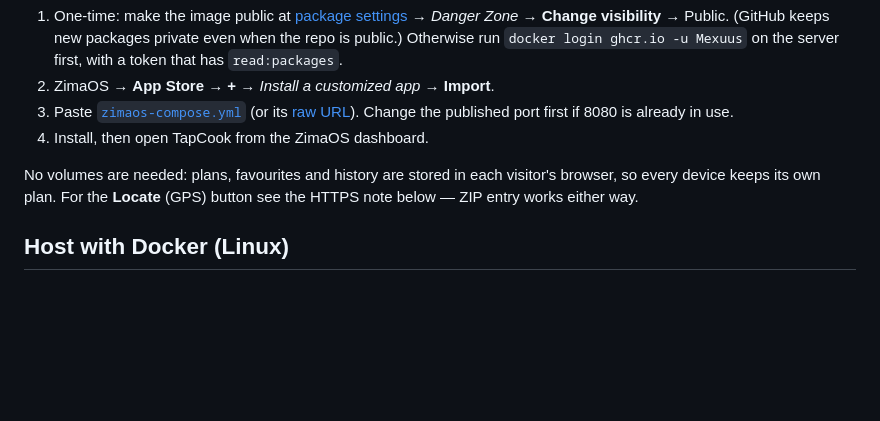
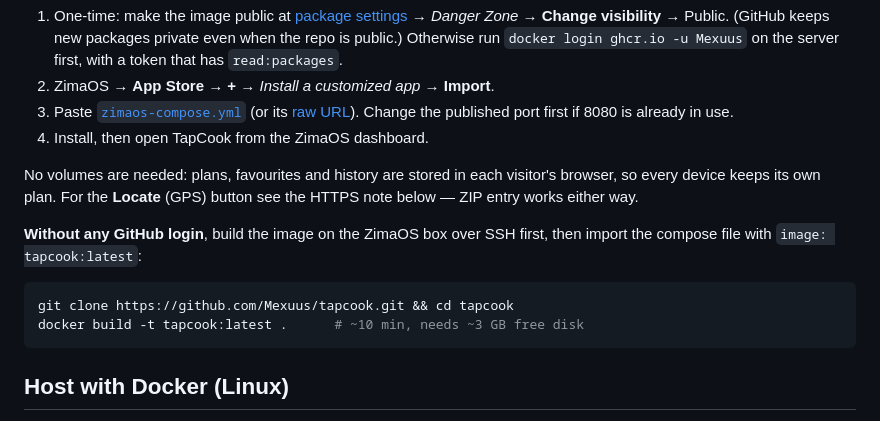
Before and after one commit to Mexuus/okulacooker, a Markdown page: README.md, the part around the change. Drawn GitHub-style; blank space fills up the shorter version.

Commit message:
Document building the image on the server for ZimaOS
Co-authored-by: Copilot <223556219+Copilot@users.noreply.github.com>

````diff
--- a/README.md
+++ b/README.md
@@ -70,6 +70,14 @@ No volumes are needed: plans, favourites and history are stored in each
 visitor's browser, so every device keeps its own plan. For the **Locate**
 (GPS) button see the HTTPS note below — ZIP entry works either way.
 
+**Without any GitHub login**, build the image on the ZimaOS box over SSH
+first, then import the compose file with `image: tapcook:latest`:
+
+```sh
+git clone https://github.com/Mexuus/tapcook.git && cd tapcook
+docker build -t tapcook:latest .      # ~10 min, needs ~3 GB free disk
+```
+
 ## Host with Docker (Linux)
 
 The image is a static web build served by unprivileged nginx on port 8080
````
